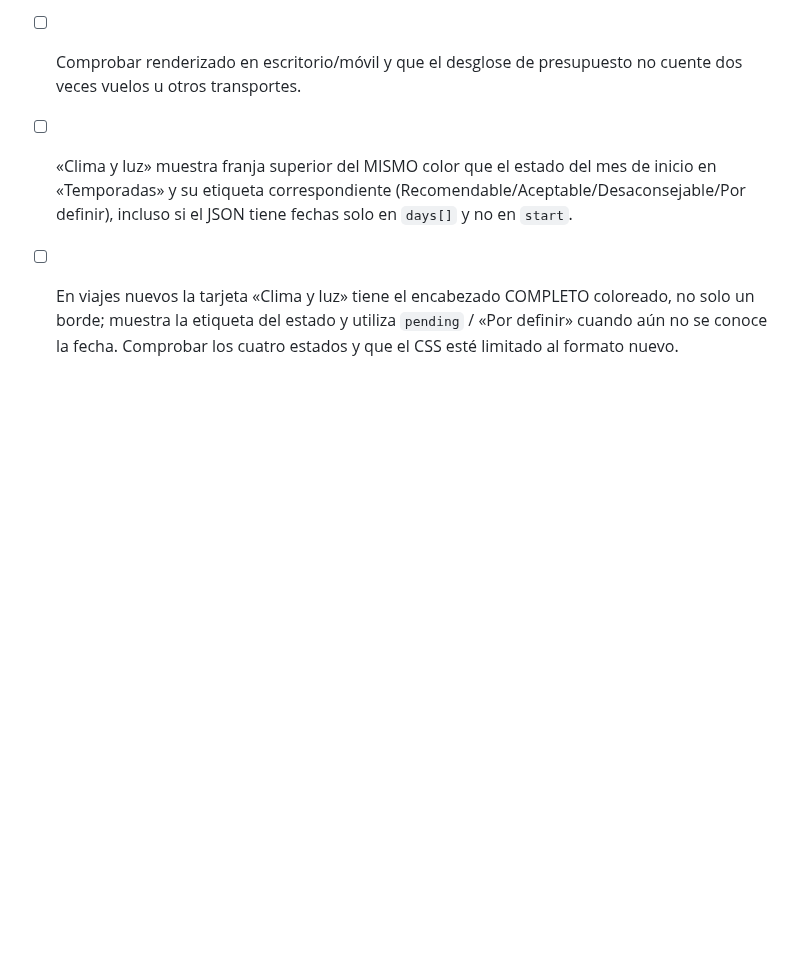
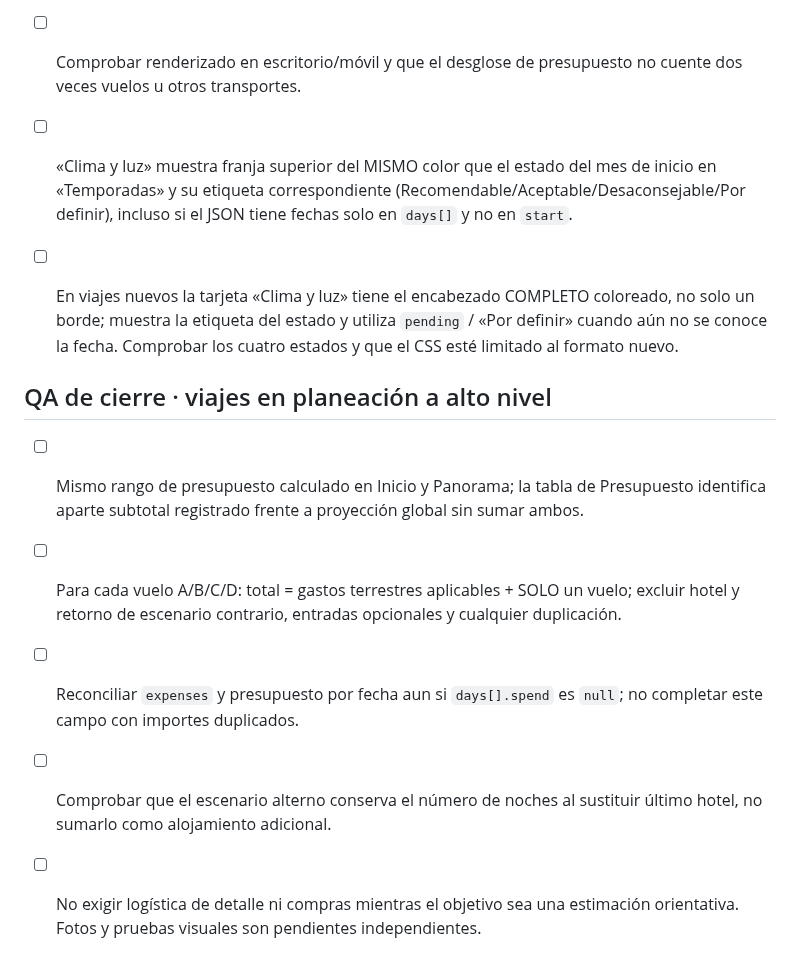
Before and after one commit to JesusRiddle/atlas-viajes, a Markdown page: docs/trip-production-checklist.md, the part around the change. Drawn GitHub-style; blank space fills up the shorter version.

Commit message:
docs: define high-level trip cost integrity and photo readiness checks

```diff
--- a/docs/trip-production-checklist.md
+++ b/docs/trip-production-checklist.md
@@ -69,3 +69,10 @@ Informar un plan agrupado y entregar una sola auditoría con: cambios aplicados,
 - [ ] «Clima y luz» muestra franja superior del MISMO color que el estado del mes de inicio en «Temporadas» y su etiqueta correspondiente (Recomendable/Aceptable/Desaconsejable/Por definir), incluso si el JSON tiene fechas solo en `days[]` y no en `start`.
 
 - [ ] En viajes nuevos la tarjeta «Clima y luz» tiene el encabezado COMPLETO coloreado, no solo un borde; muestra la etiqueta del estado y utiliza `pending` / «Por definir» cuando aún no se conoce la fecha. Comprobar los cuatro estados y que el CSS esté limitado al formato nuevo.
+
+## QA de cierre · viajes en planeación a alto nivel
+- [ ] Mismo rango de presupuesto calculado en Inicio y Panorama; la tabla de Presupuesto identifica aparte subtotal registrado frente a proyección global sin sumar ambos.
+- [ ] Para cada vuelo A/B/C/D: total = gastos terrestres aplicables + SOLO un vuelo; excluir hotel y retorno de escenario contrario, entradas opcionales y cualquier duplicación.
+- [ ] Reconciliar `expenses` y presupuesto por fecha aun si `days[].spend` es `null`; no completar este campo con importes duplicados.
+- [ ] Comprobar que el escenario alterno conserva el número de noches al sustituir último hotel, no sumarlo como alojamiento adicional.
+- [ ] No exigir logística de detalle ni compras mientras el objetivo sea una estimación orientativa. Fotos y pruebas visuales son pendientes independientes.
```
